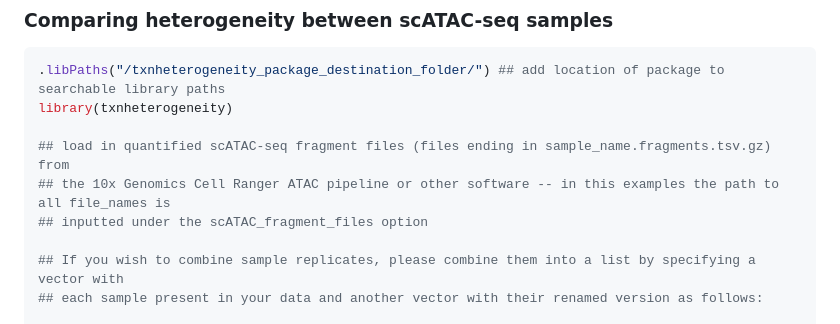
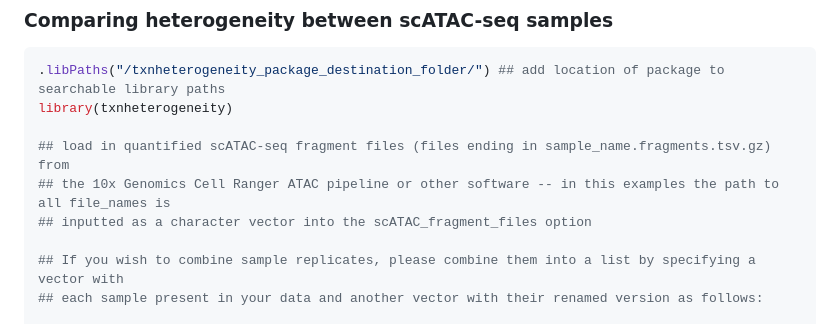
Before and after one commit to ssobt/txnheterogeneity, a Markdown page: README.md, the part around the change. GitHub-like rendering.

Commit message:
Clarify README instructions for scATAC_fragment_files

```diff
--- a/README.md
+++ b/README.md
@@ -105,7 +105,7 @@ library(txnheterogeneity)
 
 ## load in quantified scATAC-seq fragment files (files ending in sample_name.fragments.tsv.gz) from
 ## the 10x Genomics Cell Ranger ATAC pipeline or other software -- in this examples the path to all file_names is
-## inputted under the scATAC_fragment_files option
+## inputted as a character vector into the scATAC_fragment_files option
 
 ## If you wish to combine sample replicates, please combine them into a list by specifying a vector with
 ## each sample present in your data and another vector with their renamed version as follows:
```
